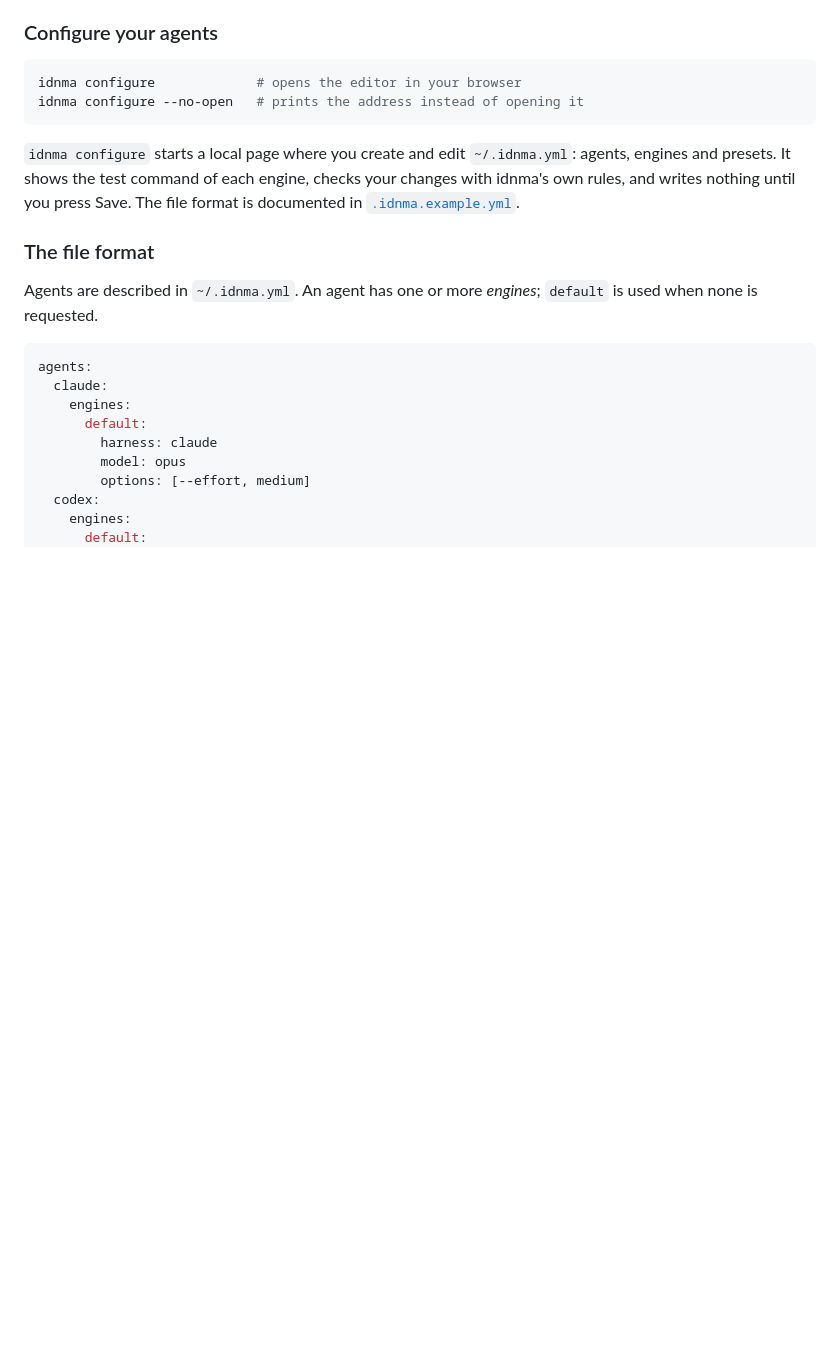
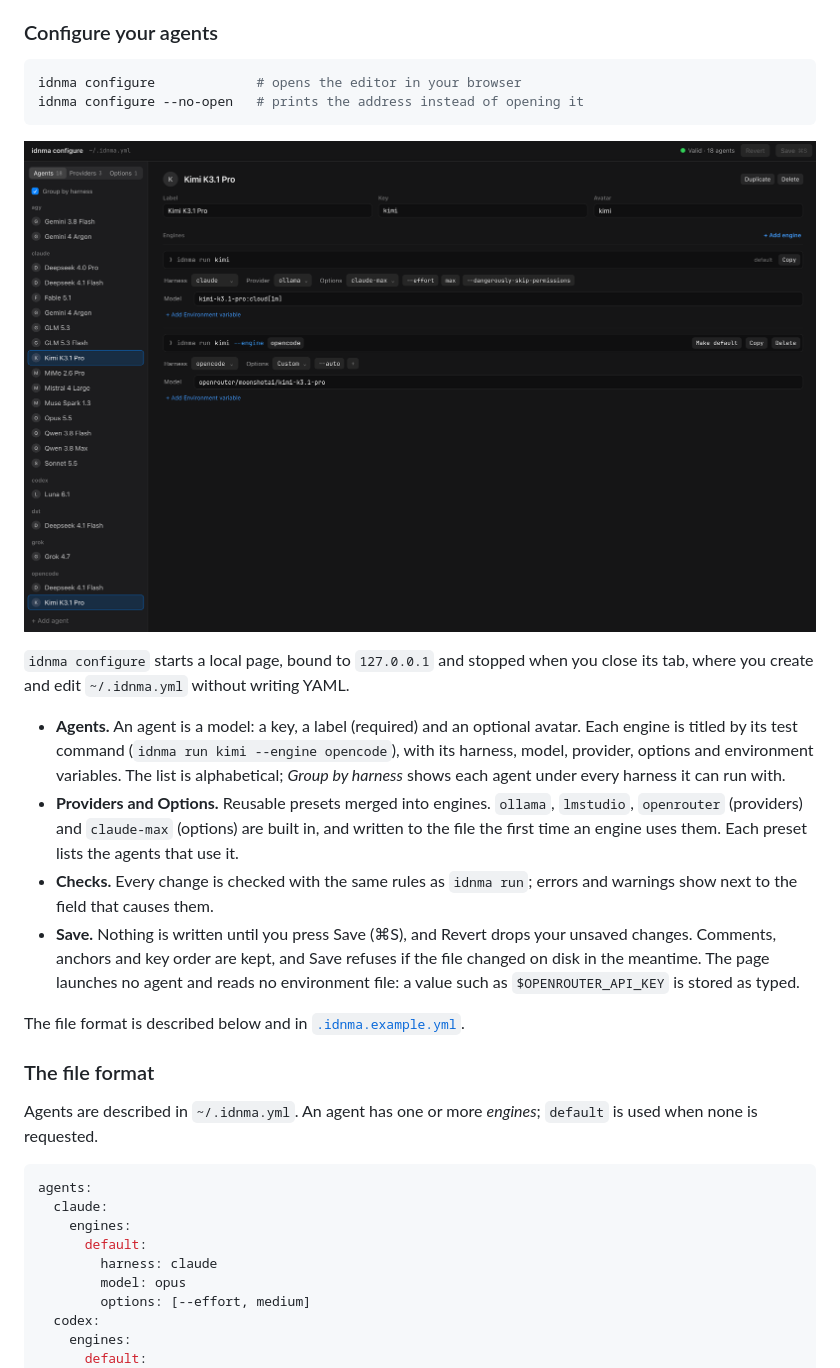
Before and after one commit to eRom/erom-IDNMA, a Markdown page: README.md, the part around the change. Drawn GitHub-style; pictures changed too: docs/screenshots/configure-ui.png (added); blank space fills up the shorter version.

Commit message:
docs(readme): describe idnma configure with a screenshot
Co-Authored-By: Claude Opus 5.5 <noreply@anthropic.com>
Claude-Session: https://claude.ai/code/session_01UfaksD9SzfBq7EvKac6ZKg

````diff
--- a/README.md
+++ b/README.md
@@ -156,7 +156,16 @@ idnma configure             # opens the editor in your browser
 idnma configure --no-open   # prints the address instead of opening it
 ```
 
-`idnma configure` starts a local page where you create and edit `~/.idnma.yml`: agents, engines and presets. It shows the test command of each engine, checks your changes with idnma's own rules, and writes nothing until you press Save. The file format is documented in [`.idnma.example.yml`](.idnma.example.yml).
+![idnma configure: the agent Kimi K3.1 Pro with its claude and opencode engines, agents grouped by harness](docs/screenshots/configure-ui.png)
+
+`idnma configure` starts a local page, bound to `127.0.0.1` and stopped when you close its tab, where you create and edit `~/.idnma.yml` without writing YAML.
+
+- **Agents.** An agent is a model: a key, a label (required) and an optional avatar. Each engine is titled by its test command (`idnma run kimi --engine opencode`), with its harness, model, provider, options and environment variables. The list is alphabetical; *Group by harness* shows each agent under every harness it can run with.
+- **Providers and Options.** Reusable presets merged into engines. `ollama`, `lmstudio`, `openrouter` (providers) and `claude-max` (options) are built in, and written to the file the first time an engine uses them. Each preset lists the agents that use it.
+- **Checks.** Every change is checked with the same rules as `idnma run`; errors and warnings show next to the field that causes them.
+- **Save.** Nothing is written until you press Save (⌘S), and Revert drops your unsaved changes. Comments, anchors and key order are kept, and Save refuses if the file changed on disk in the meantime. The page launches no agent and reads no environment file: a value such as `$OPENROUTER_API_KEY` is stored as typed.
+
+The file format is described below and in [`.idnma.example.yml`](.idnma.example.yml).
 
 ### The file format
 
````
